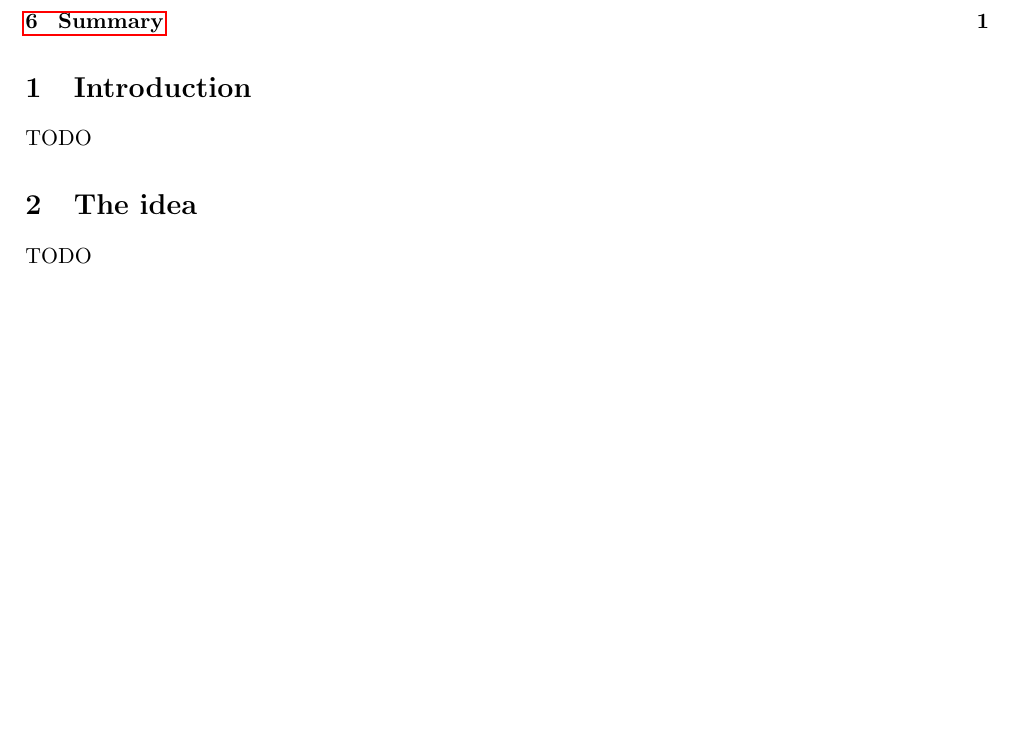
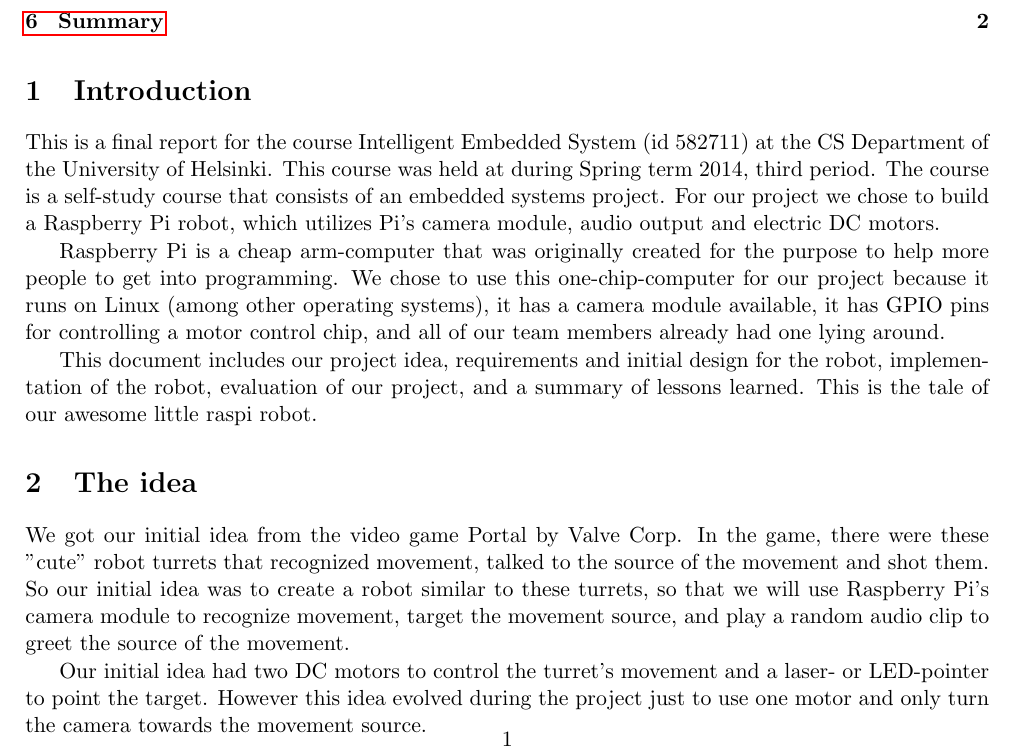
Before and after one commit to leomuona/raspimobot, a LaTeX document (doc/final_report.tex): part of the page before the commit and part of page 1 of 2 after it, cut so that both start at the same text, the shorter picture padded with empty space. Compiled offline with pdfLaTeX.

Commit message:
final report's introduction and idea chapters

```diff
--- a/doc/final_report.tex
+++ b/doc/final_report.tex
@@ -29,11 +29,17 @@
 
 \section{Introduction}
 
-TODO
+This is a final report for the course Intelligent Embedded System (id 582711) at the CS Department of the University of Helsinki. This course was held at during Spring term 2014, third period. The course is a self-study course that consists of an embedded systems project. For our project we chose to build a Raspberry Pi robot, which utilizes Pi's camera module, audio output and electric DC motors.
+
+Raspberry Pi is a cheap arm-computer that was originally created for the purpose to help more people to get into programming. We chose to use this one-chip-computer for our project because it runs on Linux (among other operating systems), it has a camera module available, it has GPIO pins for controlling a motor control chip, and all of our team members already had one lying around.
+
+This document includes our project idea, requirements and initial design for the robot, implementation of the robot, evaluation of our project, and a summary of lessons learned. This is the tale of our awesome little raspi robot.
 
 \section{The idea}
 
-TODO
+We got our initial idea from the video game Portal by Valve Corp. In the game, there were these "cute" robot turrets that recognized movement, talked to the source of the movement and shot them. So our initial idea was to create a robot similar to these turrets, so that we will use Raspberry Pi's camera module to recognize movement, target the movement source, and play a random audio clip to greet the source of the movement.
+
+Our initial idea had two DC motors to control the turret's movement and a laser- or LED-pointer to point the target. However this idea evolved during the project just to use one motor and only turn the camera towards the movement source.
 
 \section{Requirements and initial design}
 
```
